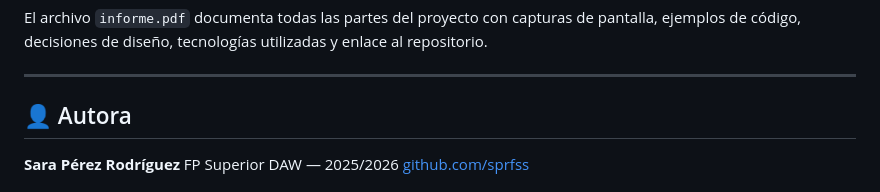
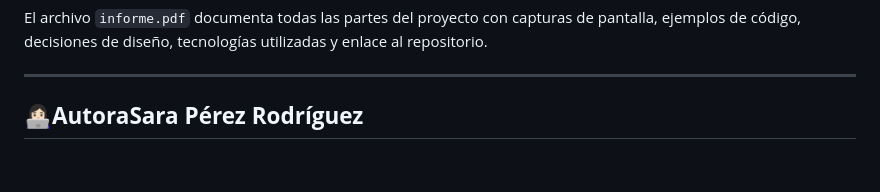
Before and after one commit to sprfss/Happiness-Co, a Markdown page: README.md, the part around one of its changes. Rendered like a GitHub page; blank space fills up the shorter version.

```diff
--- a/README.md
+++ b/README.md
@@ -154,8 +154,7 @@ El archivo `informe.pdf` documenta todas las partes del proyecto con capturas de
 
 ---
 
-## 👤 Autora
+## **👩🏻‍💻**Autora**Sara Pérez Rodríguez**
 
-**Sara Pérez Rodríguez**
 FP Superior DAW — 2025/2026
 [github.com/sprfss](https://github.com/sprfss)
```
Also changed, not shown: other parts of README.md (+9 -9 lines).
